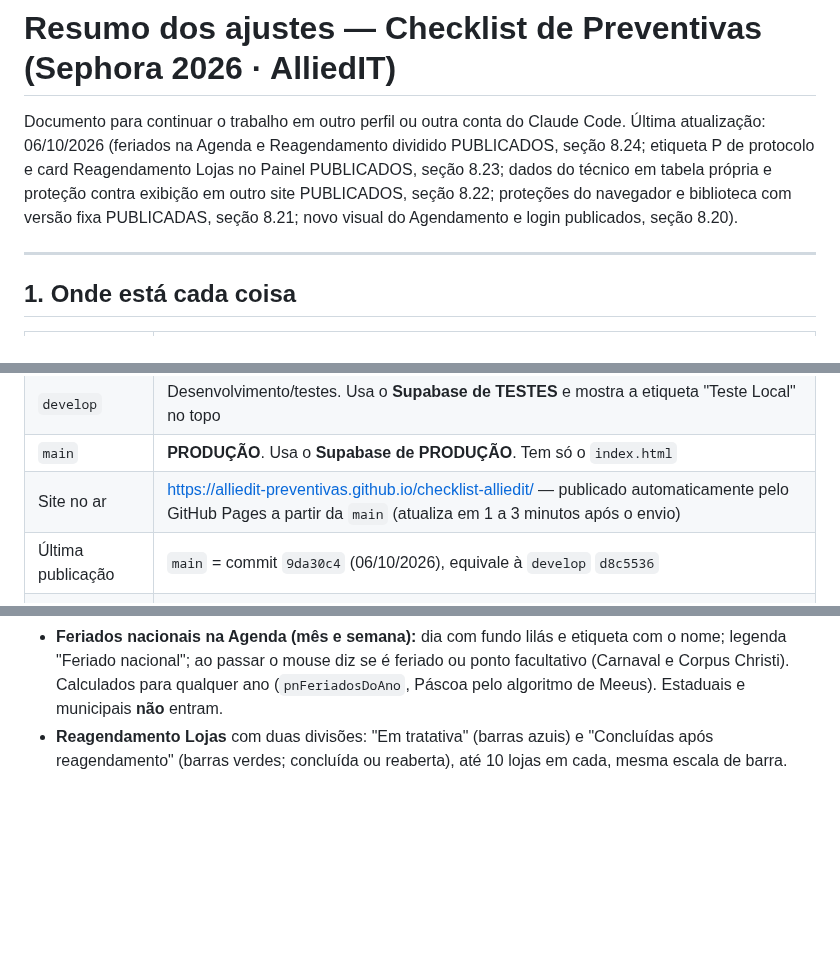
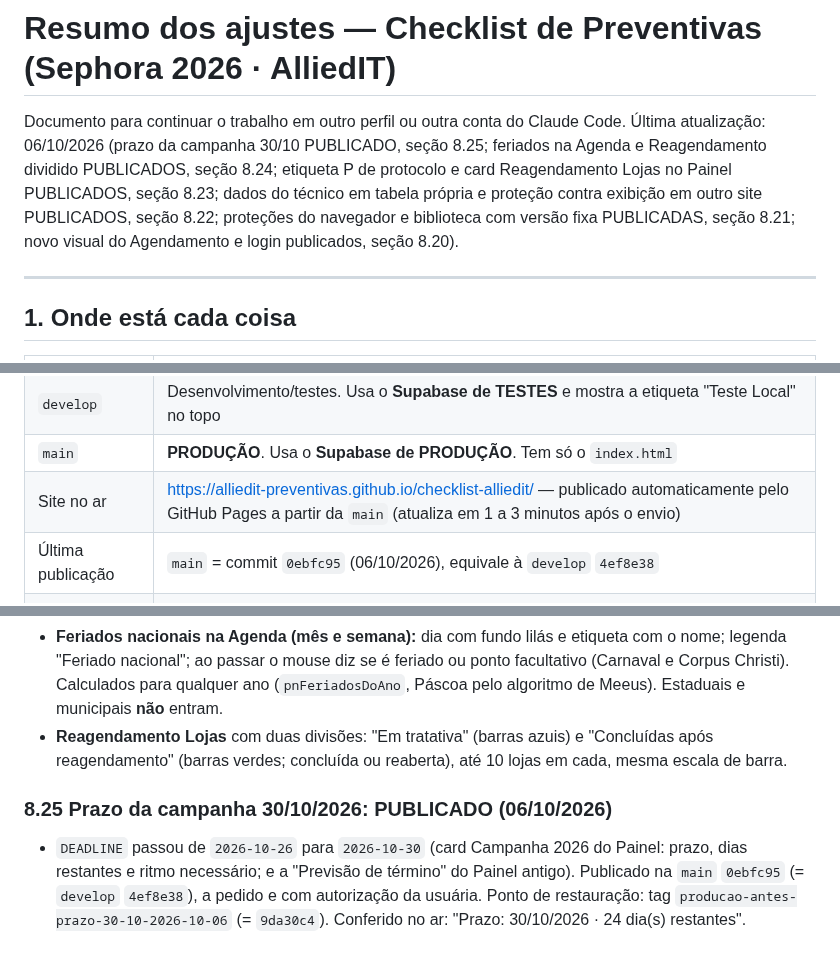
Before and after one commit to alliedit-preventivas/checklist-alliedit, a Markdown page: RESUMO-AJUSTES.md, 3 parts joined by grey strips. Rendered like a GitHub page; blank space fills up the shorter version.

Commit message:
RESUMO: registra a publicação 0ebfc95 (prazo 30/10) e o novo ponto de restauração
Co-Authored-By: Claude Opus 5.5 <noreply@anthropic.com>

```diff
--- a/RESUMO-AJUSTES.md
+++ b/RESUMO-AJUSTES.md
@@ -1,7 +1,7 @@
 # Resumo dos ajustes — Checklist de Preventivas (Sephora 2026 · AlliedIT)
 
 Documento para continuar o trabalho em outro perfil ou outra conta do Claude Code.
-Última atualização: 06/10/2026 (feriados na Agenda e Reagendamento dividido PUBLICADOS, seção 8.24; etiqueta P de protocolo e card Reagendamento Lojas no Painel PUBLICADOS, seção 8.23; dados do técnico em tabela própria e proteção contra exibição em outro site PUBLICADOS, seção 8.22; proteções do navegador e biblioteca com versão fixa PUBLICADAS, seção 8.21; novo visual do Agendamento e login publicados, seção 8.20).
+Última atualização: 06/10/2026 (prazo da campanha 30/10 PUBLICADO, seção 8.25; feriados na Agenda e Reagendamento dividido PUBLICADOS, seção 8.24; etiqueta P de protocolo e card Reagendamento Lojas no Painel PUBLICADOS, seção 8.23; dados do técnico em tabela própria e proteção contra exibição em outro site PUBLICADOS, seção 8.22; proteções do navegador e biblioteca com versão fixa PUBLICADAS, seção 8.21; novo visual do Agendamento e login publicados, seção 8.20).
 
 ---
 
@@ -13,7 +13,7 @@ Documento para continuar o trabalho em outro perfil ou outra conta do Claude Cod
 | `develop` | Desenvolvimento/testes. Usa o **Supabase de TESTES** e mostra a etiqueta "Teste Local" no topo |
 | `main` | **PRODUÇÃO**. Usa o **Supabase de PRODUÇÃO**. Tem só o `index.html` |
 | Site no ar | https://alliedit-preventivas.github.io/checklist-alliedit/ — publicado automaticamente pelo GitHub Pages a partir da `main` (atualiza em 1 a 3 minutos após o envio) |
-| Última publicação | `main` = commit `9da30c4` (06/10/2026), equivale à `develop` `d8c5536` |
+| Última publicação | `main` = commit `0ebfc95` (06/10/2026), equivale à `develop` `4ef8e38` |
 | Pasta principal do projeto (desde 03/10/2026) | Computador `DESKTOP-9DUKAL6`, em `F:\_Projetos_AlliedIT\Portal_Preventivas_v1` (disco local, **não** está no Google Drive). Ao lado do `checklist-alliedit` ficam as planilhas, os arquivos de apoio (`Rio Sul.pdf`, `Parque Sephora.txt`, pasta `_imagens`) e as pastas de backup `bkp_prod` e `bkp_teste` |
 | Cópia antiga | A pasta desatualizada do outro computador foi trazida para este, em `F:\_Projetos_AlliedIT\#Nao-Mexer-Mais` (projeto antigo em `Portal_Preventivas_NAO-MEXER-MAIS\checklist-alliedit-v1`), como backup por alguns dias (03/10/2026). **Não trabalhar nela.** Conferido: todo o código dela já está no GitHub (sem ajustes pendentes). Só nela existem as tags locais `antes-tema-cores`, `antes-painel-gestao-novo` e `antes-escala-fontes` (as versões que elas marcam estão no histórico do GitHub) e 7 arquivos fora do código, **já copiados para a pasta principal** (ver abaixo). Com isso, a cópia antiga pode ser excluída sem perda |
 
@@ -435,3 +436,6 @@ Quando o técnico corrige o último campo obrigatório que faltava, aparece a ja
 - Foi para produção na `main` `9da30c4` (equivale à `develop` `d8c5536`), com autorização da usuária, pelo método da seção 3. Ponto de restauração: tag `producao-antes-feriados-reagendamento-2026-10-06` (= `1c20282`). Site no ar idêntico à `main` em ~60 s; `?painel=1` no ar conferido (feriado de 12/10, as duas divisões, sem erros).
 - **Feriados nacionais na Agenda (mês e semana):** dia com fundo lilás e etiqueta com o nome; legenda "Feriado nacional"; ao passar o mouse diz se é feriado ou ponto facultativo (Carnaval e Corpus Christi). Calculados para qualquer ano (`pnFeriadosDoAno`, Páscoa pelo algoritmo de Meeus). Estaduais e municipais **não** entram.
 - **Reagendamento Lojas** com duas divisões: "Em tratativa" (barras azuis) e "Concluídas após reagendamento" (barras verdes; concluída ou reaberta), até 10 lojas em cada, mesma escala de barra.
+
+### 8.25 Prazo da campanha 30/10/2026: PUBLICADO (06/10/2026)
+- `DEADLINE` passou de `2026-10-26` para `2026-10-30` (card Campanha 2026 do Painel: prazo, dias restantes e ritmo necessário; e a "Previsão de término" do Painel antigo). Publicado na `main` `0ebfc95` (= `develop` `4ef8e38`), a pedido e com autorização da usuária. Ponto de restauração: tag `producao-antes-prazo-30-10-2026-10-06` (= `9da30c4`). Conferido no ar: "Prazo: 30/10/2026 · 24 dia(s) restantes".
```
Also changed, not shown: other parts of RESUMO-AJUSTES.md (+1 -0 lines).
